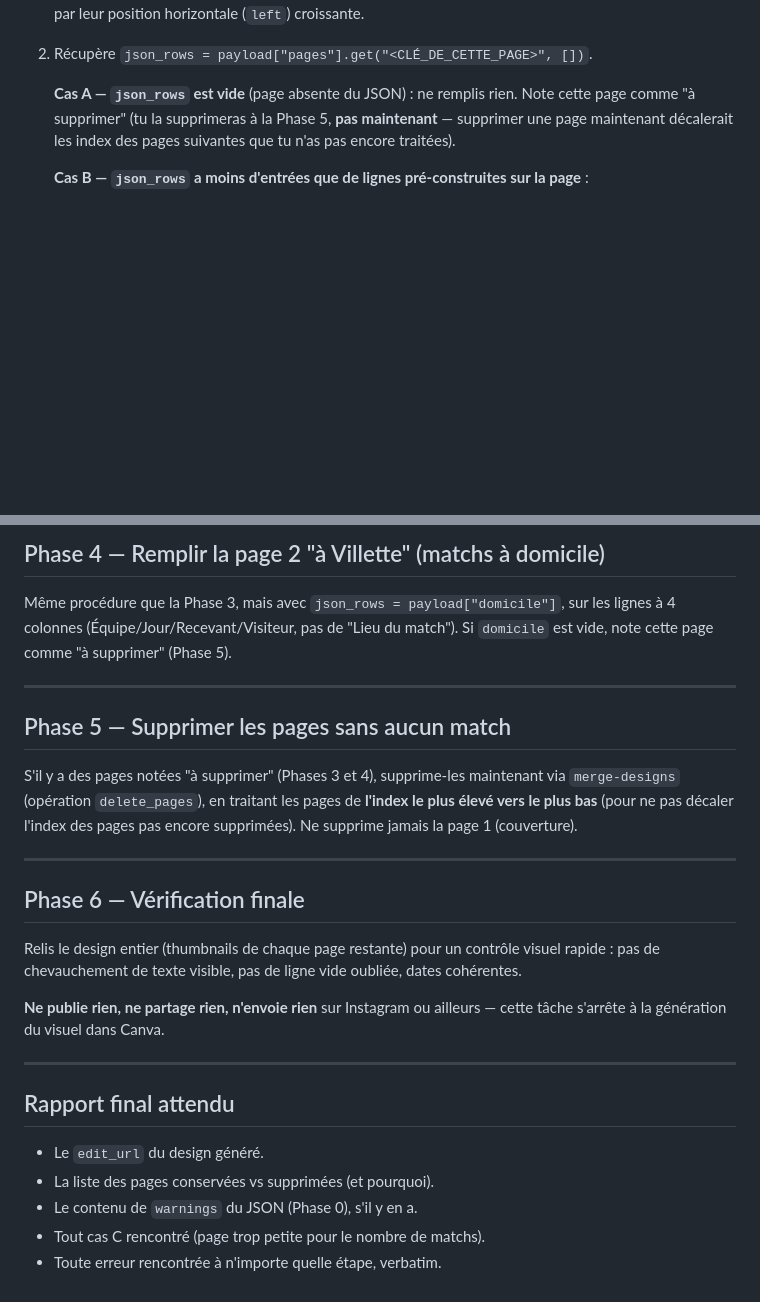
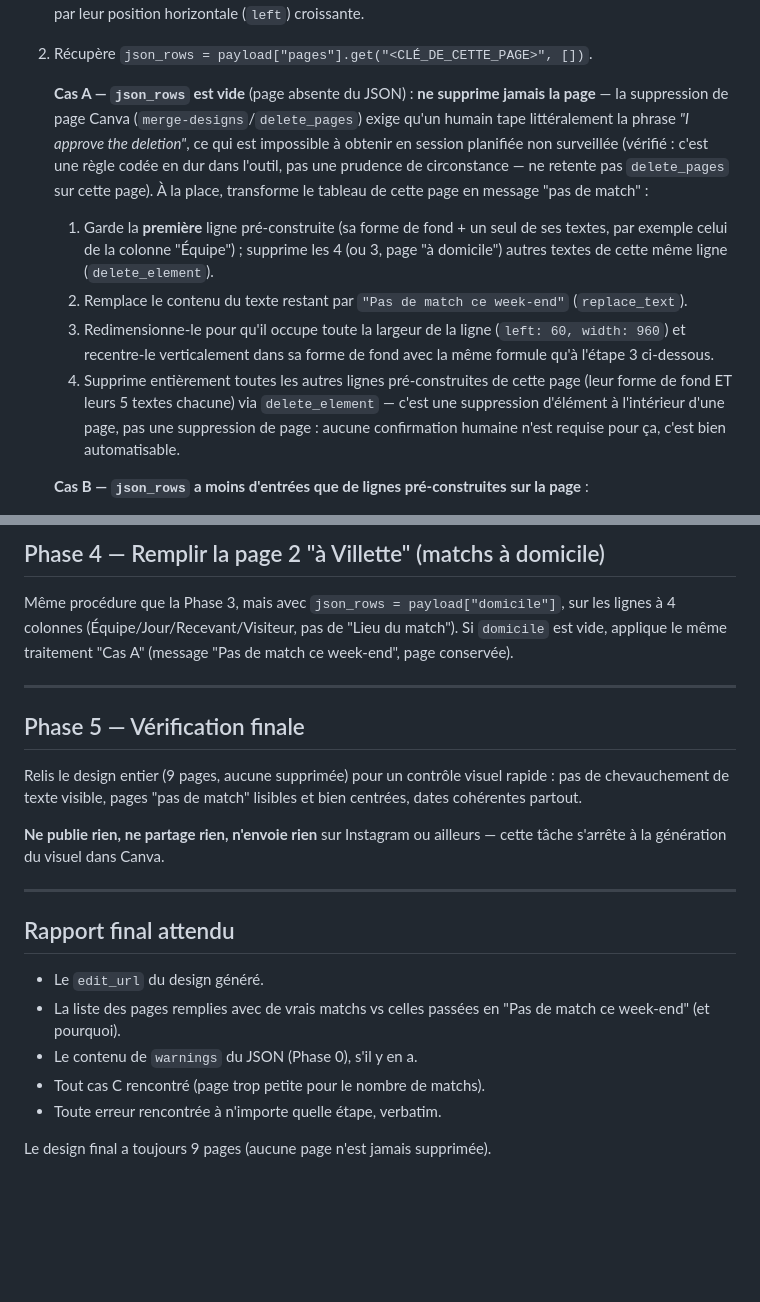
Before and after one commit to sportingvillette-beep/sv-planning-entrainements, a Markdown page: scripts/weekend_canva_post_prompt.md, 2 parts joined by grey strips. Rendered like a GitHub page; blank space fills up the shorter version.

Commit message:
Remplace la suppression de page par un message "Pas de match" dans le prompt Cowork
La suppression de page Canva (merge-designs/delete_pages) exige une
confirmation humaine littérale ("I approve the deletion"), codée en dur
dans l'outil — impossible à satisfaire en session planifiée non
surveillée (confirmé lors du premier run de test). Le pipeline reste
donc pleinement automatisable de bout en bout : une page catégorie sans
aucun match ce week-end-là garde ses 9 pages mais affiche "Pas de match
ce week-end" à la place du tableau, recentré avec le même mécanisme déjà
validé.

```diff
--- a/scripts/weekend_canva_post_prompt.md
+++ b/scripts/weekend_canva_post_prompt.md
@@ -126,10 +126,28 @@ scope `filter.page_indices` sur cette seule page pour rester léger) :
 
 2. Récupère `json_rows = payload["pages"].get("<CLÉ_DE_CETTE_PAGE>", [])`.
 
-   **Cas A — `json_rows` est vide** (page absente du JSON) : ne remplis
-   rien. Note cette page comme "à supprimer" (tu la supprimeras à la
-   Phase 5, **pas maintenant** — supprimer une page maintenant décalerait
-   les index des pages suivantes que tu n'as pas encore traitées).
+   **Cas A — `json_rows` est vide** (page absente du JSON) : **ne
+   supprime jamais la page** — la suppression de page Canva
+   (`merge-designs`/`delete_pages`) exige qu'un humain tape littéralement
+   la phrase *"I approve the deletion"*, ce qui est impossible à obtenir
+   en session planifiée non surveillée (vérifié : c'est une règle codée
+   en dur dans l'outil, pas une prudence de circonstance — ne retente pas
+   `delete_pages` sur cette page). À la place, transforme le tableau de
+   cette page en message "pas de match" :
+   1. Garde la **première** ligne pré-construite (sa forme de fond + un
+      seul de ses textes, par exemple celui de la colonne "Équipe") ;
+      supprime les 4 (ou 3, page "à domicile") autres textes de cette
+      même ligne (`delete_element`).
+   2. Remplace le contenu du texte restant par `"Pas de match ce
+      week-end"` (`replace_text`).
+   3. Redimensionne-le pour qu'il occupe toute la largeur de la ligne
+      (`left: 60, width: 960`) et recentre-le verticalement dans sa forme
+      de fond avec la même formule qu'à l'étape 3 ci-dessous.
+   4. Supprime entièrement toutes les autres lignes pré-construites de
+      cette page (leur forme de fond ET leurs 5 textes chacune) via
+      `delete_element` — c'est une suppression d'élément à l'intérieur
+      d'une page, pas une suppression de page : aucune confirmation
+      humaine n'est requise pour ça, c'est bien automatisable.
 
    **Cas B — `json_rows` a moins d'entrées que de lignes
    pré-construites sur la page** :
@@ -181,26 +199,16 @@ scope `filter.page_indices` sur cette seule page pour rester léger) :
 
 Même procédure que la Phase 3, mais avec `json_rows = payload["domicile"]`,
 sur les lignes à 4 colonnes (Équipe/Jour/Recevant/Visiteur, pas de "Lieu
-du match"). Si `domicile` est vide, note cette page comme "à supprimer"
-(Phase 5).
+du match"). Si `domicile` est vide, applique le même traitement "Cas A"
+(message "Pas de match ce week-end", page conservée).
 
 ---
 
-## Phase 5 — Supprimer les pages sans aucun match
+## Phase 5 — Vérification finale
 
-S'il y a des pages notées "à supprimer" (Phases 3 et 4), supprime-les
-maintenant via `merge-designs` (opération `delete_pages`), en traitant
-les pages de **l'index le plus élevé vers le plus bas** (pour ne pas
-décaler l'index des pages pas encore supprimées). Ne supprime jamais la
-page 1 (couverture).
-
----
-
-## Phase 6 — Vérification finale
-
-Relis le design entier (thumbnails de chaque page restante) pour un
-contrôle visuel rapide : pas de chevauchement de texte visible, pas de
-ligne vide oubliée, dates cohérentes.
+Relis le design entier (9 pages, aucune supprimée) pour un contrôle
+visuel rapide : pas de chevauchement de texte visible, pages "pas de
+match" lisibles et bien centrées, dates cohérentes partout.
 
 **Ne publie rien, ne partage rien, n'envoie rien** sur Instagram ou
 ailleurs — cette tâche s'arrête à la génération du visuel dans Canva.
@@ -210,7 +218,10 @@ ailleurs — cette tâche s'arrête à la génération du visuel dans Canva.
 ## Rapport final attendu
 
 - Le `edit_url` du design généré.
-- La liste des pages conservées vs supprimées (et pourquoi).
+- La liste des pages remplies avec de vrais matchs vs celles passées en
+  "Pas de match ce week-end" (et pourquoi).
 - Le contenu de `warnings` du JSON (Phase 0), s'il y en a.
 - Tout cas C rencontré (page trop petite pour le nombre de matchs).
 - Toute erreur rencontrée à n'importe quelle étape, verbatim.
+
+Le design final a toujours 9 pages (aucune page n'est jamais supprimée).
```
